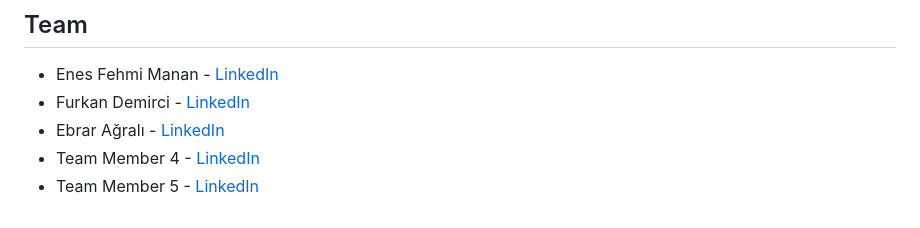
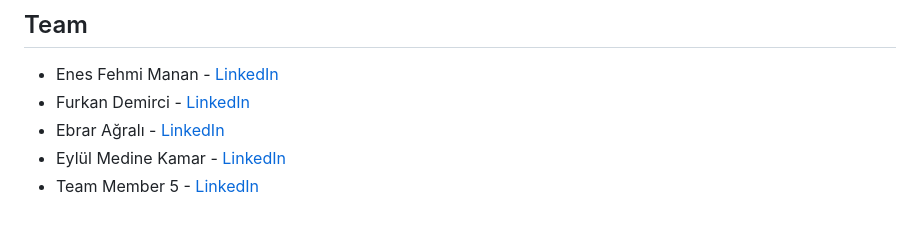
Before and after one commit to enesmanan/ecoPlanner, a Markdown page: README.md, the part around the change. Rendered like a GitHub page.

```diff
--- a/README.md
+++ b/README.md
@@ -137,5 +137,5 @@ ekoplanner/
 - Enes Fehmi Manan - [LinkedIn](https://www.linkedin.com/in/enesfehmimanan/)
 - Furkan Demirci - [LinkedIn](https://www.linkedin.com/in/furkan-demirci-x/)
 - Ebrar Ağralı - [LinkedIn](https://www.linkedin.com/in/ebrara%C4%9Fral%C4%B1/)
-- Team Member 4 - [LinkedIn](https://linkedin.com/in/teammember4)
+- Eylül Medine Kamar - [LinkedIn](https://www.linkedin.com/in/eylül-medine-kamar-810295261)
 - Team Member 5 - [LinkedIn](https://linkedin.com/in/teammember5)
```
